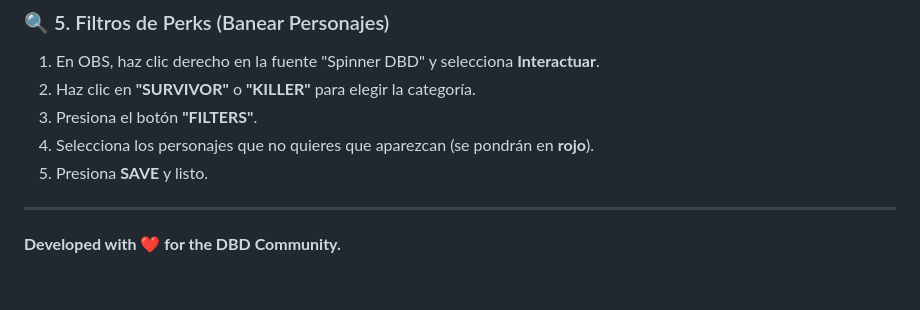
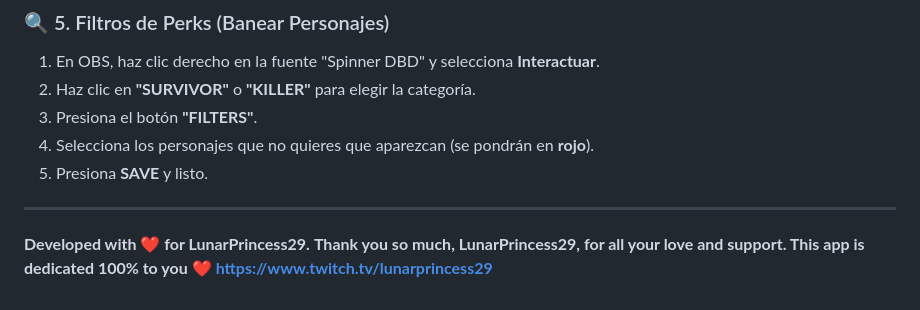
Before and after one commit to Phyrons/dbd-randomizer, a Markdown page: README.md, the part around the change. Drawn GitHub-style.

```diff
--- a/README.md
+++ b/README.md
@@ -111,4 +111,6 @@
 5.  Presiona **SAVE** y listo.
 
 ---
-**Developed with ❤️ for the DBD Community.**
+**Developed with ❤️ for LunarPrincess29.**
+**Thank you so much, LunarPrincess29, for all your love and support. This app is dedicated 100% to you ❤️**
+**https://www.twitch.tv/lunarprincess29**
```
